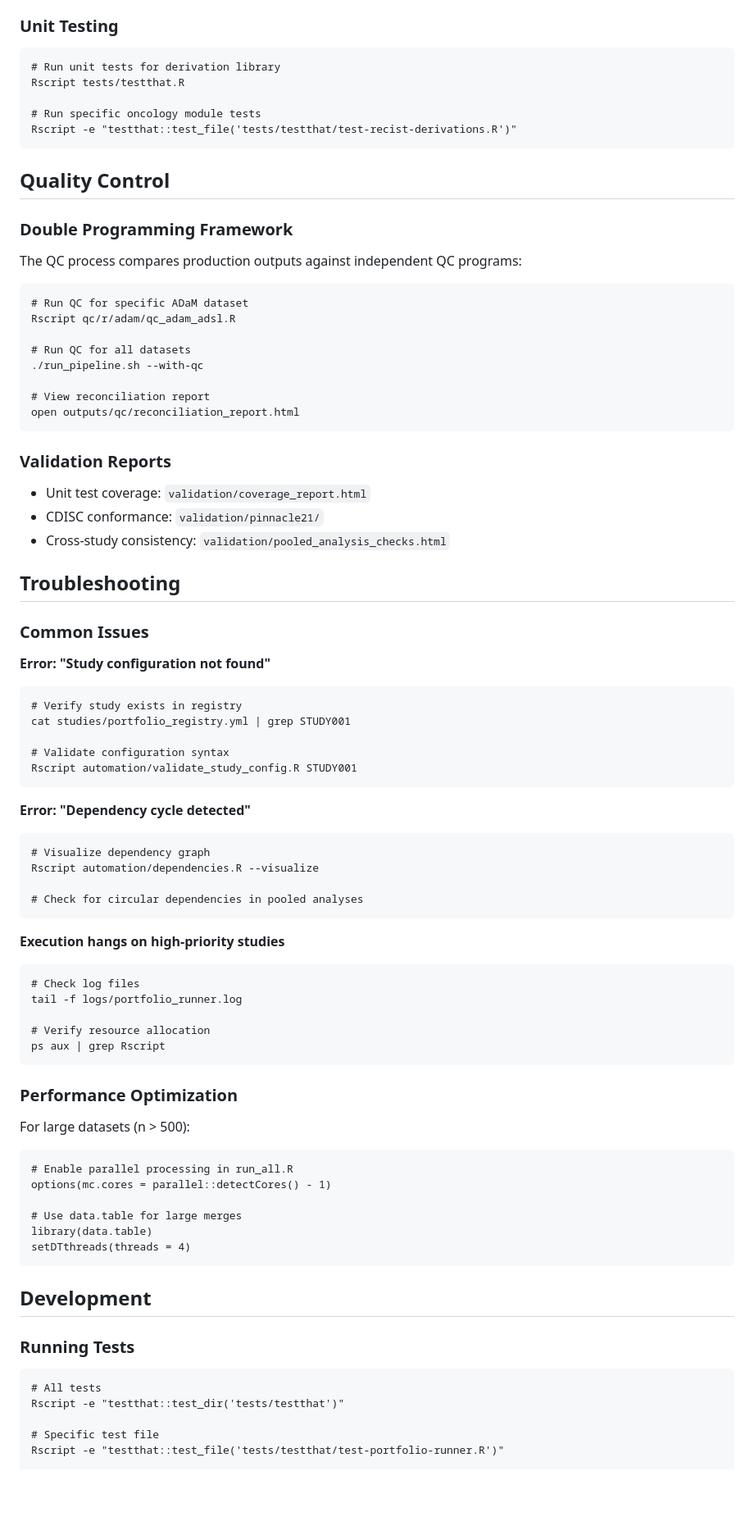
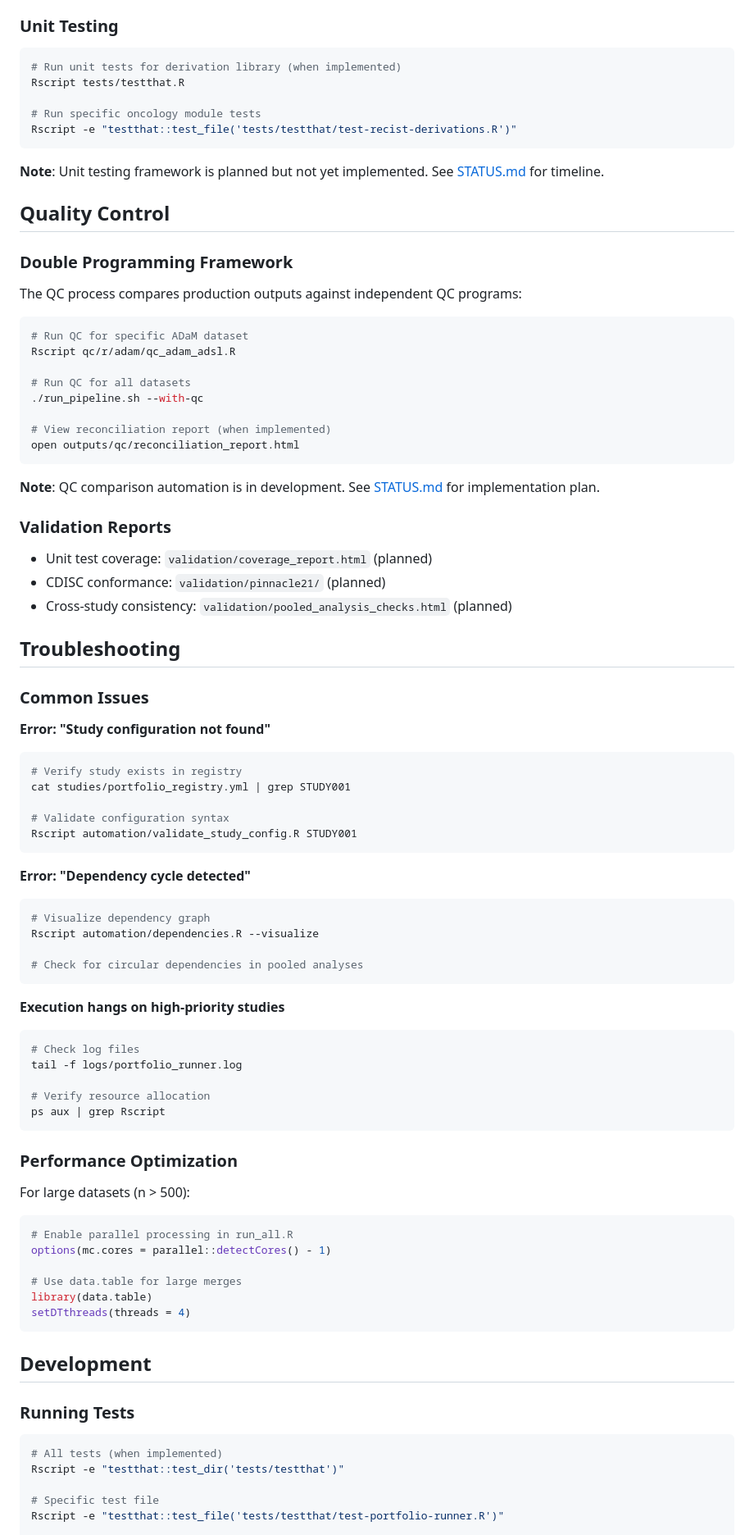
Before and after one commit to stiigg/sas-r-hybrid-clinical-pipeline, a Markdown page: README.md, the part around one of its changes. Shown at 82% size. Rendered like a GitHub page; blank space fills up the shorter version.

````diff
--- a/README.md
+++ b/README.md
@@ -187,13 +277,15 @@ orr_results <- calculate_orr(
 
 ### Unit Testing
 
-```
-# Run unit tests for derivation library
+```bash
+# Run unit tests for derivation library (when implemented)
 Rscript tests/testthat.R
 
 # Run specific oncology module tests
 Rscript -e "testthat::test_file('tests/testthat/test-recist-derivations.R')"
 ```
+
+**Note**: Unit testing framework is planned but not yet implemented. See [STATUS.md](STATUS.md) for timeline.
 
 ## Quality Control
 
@@ -201,29 +293,31 @@ Rscript -e "testthat::test_file('tests/testthat/test-recist-derivations.R')"
 
 The QC process compares production outputs against independent QC programs:
 
-```
+```bash
 # Run QC for specific ADaM dataset
 Rscript qc/r/adam/qc_adam_adsl.R
 
 # Run QC for all datasets
 ./run_pipeline.sh --with-qc
 
-# View reconciliation report
+# View reconciliation report (when implemented)
 open outputs/qc/reconciliation_report.html
 ```
 
+**Note**: QC comparison automation is in development. See [STATUS.md](STATUS.md) for implementation plan.
+
 ### Validation Reports
 
-- Unit test coverage: `validation/coverage_report.html`
-- CDISC conformance: `validation/pinnacle21/`
-- Cross-study consistency: `validation/pooled_analysis_checks.html`
+- Unit test coverage: `validation/coverage_report.html` (planned)
+- CDISC conformance: `validation/pinnacle21/` (planned)
+- Cross-study consistency: `validation/pooled_analysis_checks.html` (planned)
 
 ## Troubleshooting
 
 ### Common Issues
 
 **Error: "Study configuration not found"**
-```
+```bash
 # Verify study exists in registry
 cat studies/portfolio_registry.yml | grep STUDY001
 
@@ -232,7 +326,7 @@ Rscript automation/validate_study_config.R STUDY001
 ```
 
 **Error: "Dependency cycle detected"**
-```
+```bash
 # Visualize dependency graph
 Rscript automation/dependencies.R --visualize
 
@@ -240,7 +334,7 @@ Rscript automation/dependencies.R --visualize
 ```
 
 **Execution hangs on high-priority studies**
-```
+```bash
 # Check log files
 tail -f logs/portfolio_runner.log
 
@@ -251,7 +345,7 @@ ps aux | grep Rscript
 ### Performance Optimization
 
 For large datasets (n > 500):
-```
+```r
 # Enable parallel processing in run_all.R
 options(mc.cores = parallel::detectCores() - 1)
 
@@ -264,8 +358,8 @@ setDTthreads(threads = 4)
 
 ### Running Tests
 
-```
-# All tests
+```bash
+# All tests (when implemented)
 Rscript -e "testthat::test_dir('tests/testthat')"
 
 # Specific test file
````
Also changed, not shown: other parts of README.md (+134 -38 lines).
